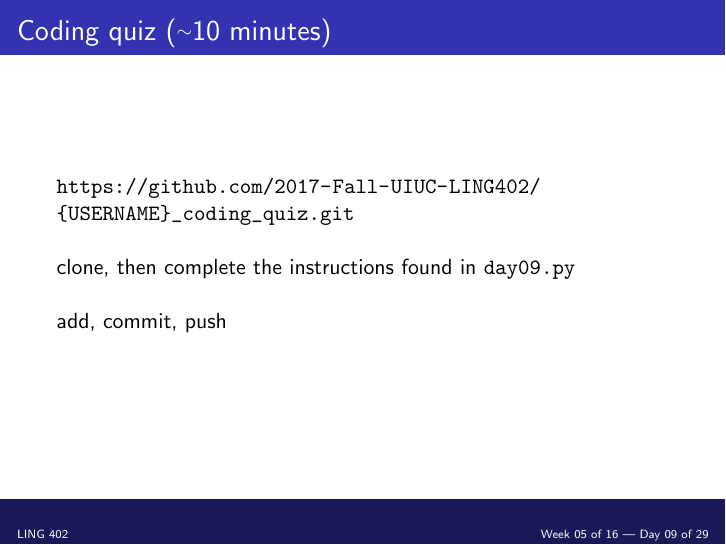
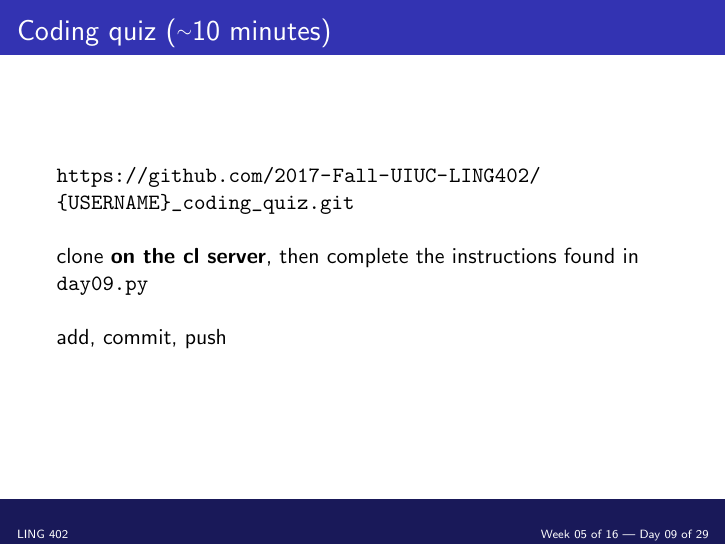
Before and after one commit to 2017-Fall-UIUC-LING402/lectures, LaTeX slides (in_class/day09.tex): page 5 of 5. Compiled offline with pdfLaTeX.

Commit message:
day09 modified one more time

```diff
--- a/in_class/day09.tex
+++ b/in_class/day09.tex
@@ -55,7 +55,7 @@
 
 	\ \\
 
-	clone, then complete the instructions found in \texttt{day09.py}
+	clone \textbf{on the cl server}, then complete the instructions found in \texttt{day09.py}
 
 	\ \\
 
```
Also changed, not shown: in_class/day09.pdf.
